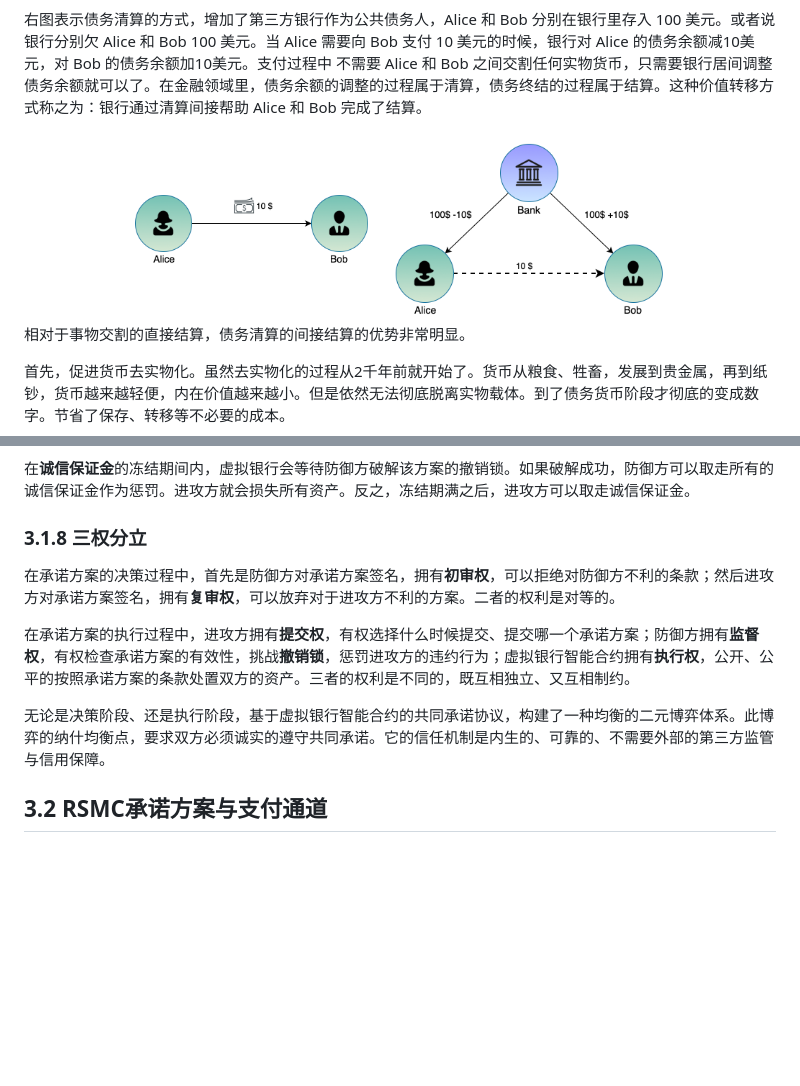
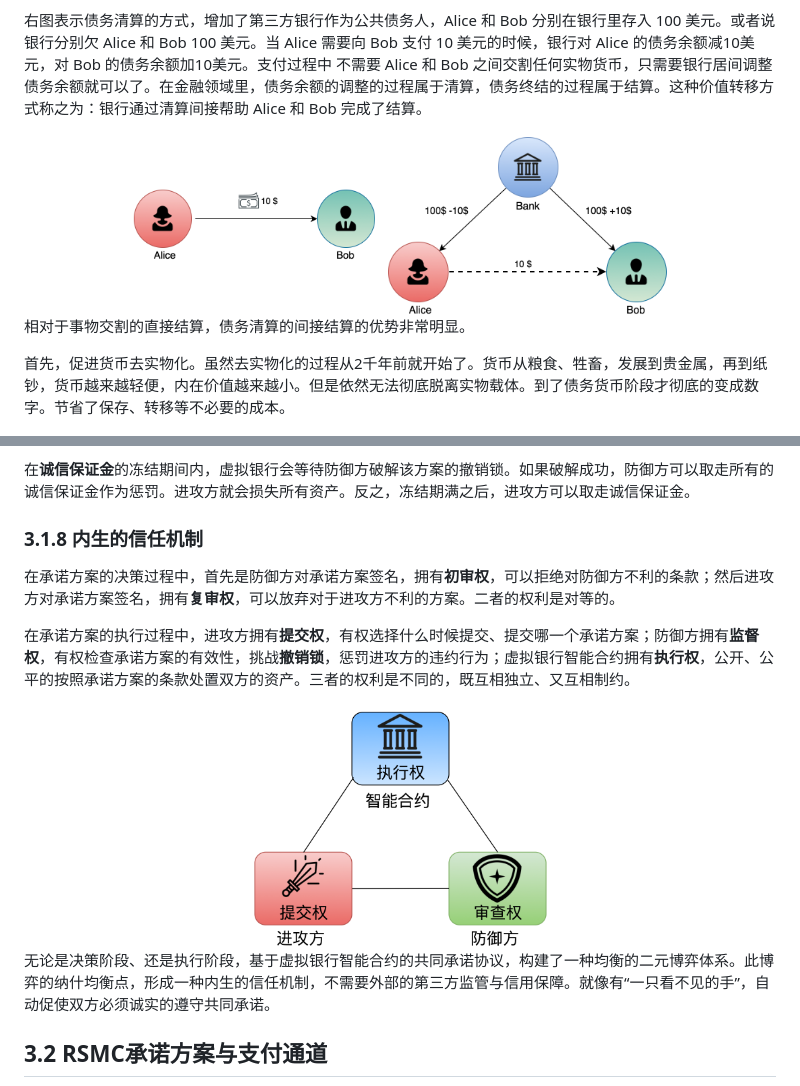
Before and after one commit to dapenghu/ethereum-payment-channel, a Markdown page: 闪电网络_去信任的清算协议.md, 2 parts joined by grey strips. Rendered like a GitHub page; pictures changed too: images/cash.png (added), images/clearing.png (added), images/trias.png (added); blank space fills up the shorter version.

Commit message:
update images

```diff
--- a/闪电网络_去信任的清算协议.md
+++ b/闪电网络_去信任的清算协议.md
@@ -55,7 +55,7 @@
 
 右图表示债务清算的方式，增加了第三方银行作为公共债务人，Alice 和 Bob 分别在银行里存入 100 美元。或者说银行分别欠 Alice 和 Bob 100 美元。当 Alice 需要向 Bob 支付 10 美元的时候，银行对 Alice 的债务余额减10美元，对 Bob 的债务余额加10美元。支付过程中 不需要 Alice 和 Bob 之间交割任何实物货币，只需要银行居间调整债务余额就可以了。在金融领域里，债务余额的调整的过程属于清算，债务终结的过程属于结算。这种价值转移方式称之为：银行通过清算间接帮助 Alice 和 Bob 完成了结算。
 
-<center><img src="images/现金交割.png" alt="drawing" width="250"/>  <img src="images/债务清算.png" alt="drawing" width="290"/></center>
+<center><img src="images/cash.png" alt="drawing" width="250"/>  <img src="images/clearing.png" alt="drawing" width="290"/></center>
 
 相对于事物交割的直接结算，债务清算的间接结算的优势非常明显。
 
@@ -138,12 +138,14 @@
 
 在**诚信保证金**的冻结期间内，虚拟银行会等待防御方破解该方案的撤销锁。如果破解成功，防御方可以取走所有的诚信保证金作为惩罚。进攻方就会损失所有资产。反之，冻结期满之后，进攻方可以取走诚信保证金。
 
-### 3.1.8 **三权分立**
+### 3.1.8 **内生的信任机制**
 在承诺方案的决策过程中，首先是防御方对承诺方案签名，拥有**初审权**，可以拒绝对防御方不利的条款；然后进攻方对承诺方案签名，拥有**复审权**，可以放弃对于进攻方不利的方案。二者的权利是对等的。
 
 在承诺方案的执行过程中，进攻方拥有**提交权**，有权选择什么时候提交、提交哪一个承诺方案；防御方拥有**监督权**，有权检查承诺方案的有效性，挑战**撤销锁**，惩罚进攻方的违约行为；虚拟银行智能合约拥有**执行权**，公开、公平的按照承诺方案的条款处置双方的资产。三者的权利是不同的，既互相独立、又互相制约。
 
-无论是决策阶段、还是执行阶段，基于虚拟银行智能合约的共同承诺协议，构建了一种均衡的二元博弈体系。此博弈的纳什均衡点，要求双方必须诚实的遵守共同承诺。它的信任机制是内生的、可靠的、不需要外部的第三方监管与信用保障。
+<center><img src="images/trias.png" alt="drawing" width="300"/></center>
+
+无论是决策阶段、还是执行阶段，基于虚拟银行智能合约的共同承诺协议，构建了一种均衡的二元博弈体系。此博弈的纳什均衡点，形成一种内生的信任机制，不需要外部的第三方监管与信用保障。就像有“一只看不见的手”，自动促使双方必须诚实的遵守共同承诺。
 
 ## 3.2 **RSMC承诺方案与支付通道**
 在闪电网络中定义了两种承诺方案。第一种称为 RSMC(Recoverable Sequence Maturity Contract)承诺方案，定义了最基本的承诺方案，其中包括承诺编号、撤销锁、诚信保证金、对偶承诺方案等。
```
Also changed, not shown: 1 other file.
